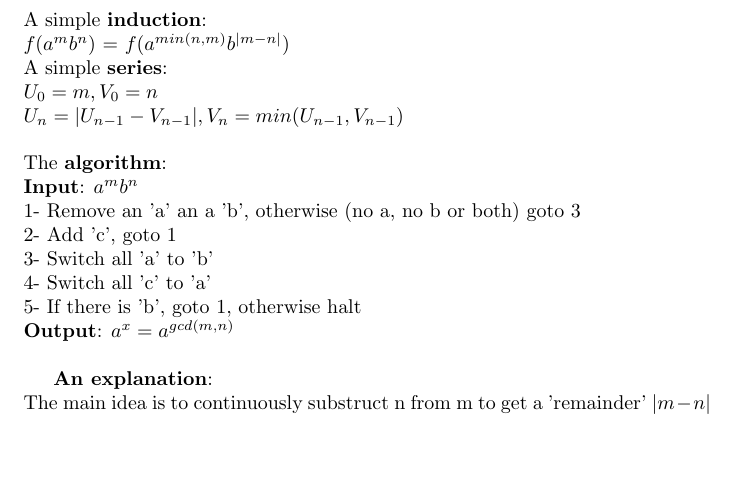
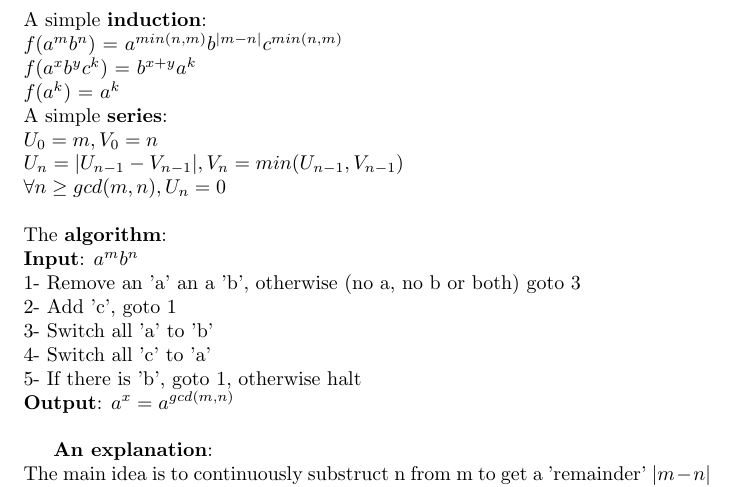
Before and after one commit to amine177/taocp, a LaTeX problem sheet (1.1/exercise-8.tex): part of page 1 of 2, cut so that both start at the same text, the shorter picture padded with empty space. Compiled offline with pdfLaTeX.

Commit message:
more formalism

```diff
--- a/1.1/exercise-8.tex
+++ b/1.1/exercise-8.tex
@@ -1,10 +1,13 @@
 \documentclass{article}
 \begin{document}
 \noindent A simple \textbf{induction}:\\
-$f(a^mb^n)$ = $f(a^{min(n, m)}b^{|m - n|})$\\
+$f(a^mb^n)$ = $a^{min(n, m)}b^{|m - n|}c^{min(n, m)}$\\
+$f(a^xb^yc^k)$ = $b^{x+y}a^k$\\
+$f(a^k)$ = $a^k$\\
 A simple \textbf{series}:\\
 $U_0  = m, V_0 = n$\\
-$U_n = |U_{n-1} - V_{n-1}|, V_n = min(U_{n-1}, V_{n-1})$\\\\
+$U_n = |U_{n-1} - V_{n-1}|, V_n = min(U_{n-1}, V_{n-1})$\\
+$ \forall n \geq gcd(m, n), U_n = 0$\\\\
 The \textbf{algorithm}:\\
 \textbf{Input}: $a^mb^n$\\
 1- Remove an 'a' an a 'b', otherwise (no a, no b or both) goto 3\\
```
Also changed, not shown: 1.1/exercise-8.pdf.
